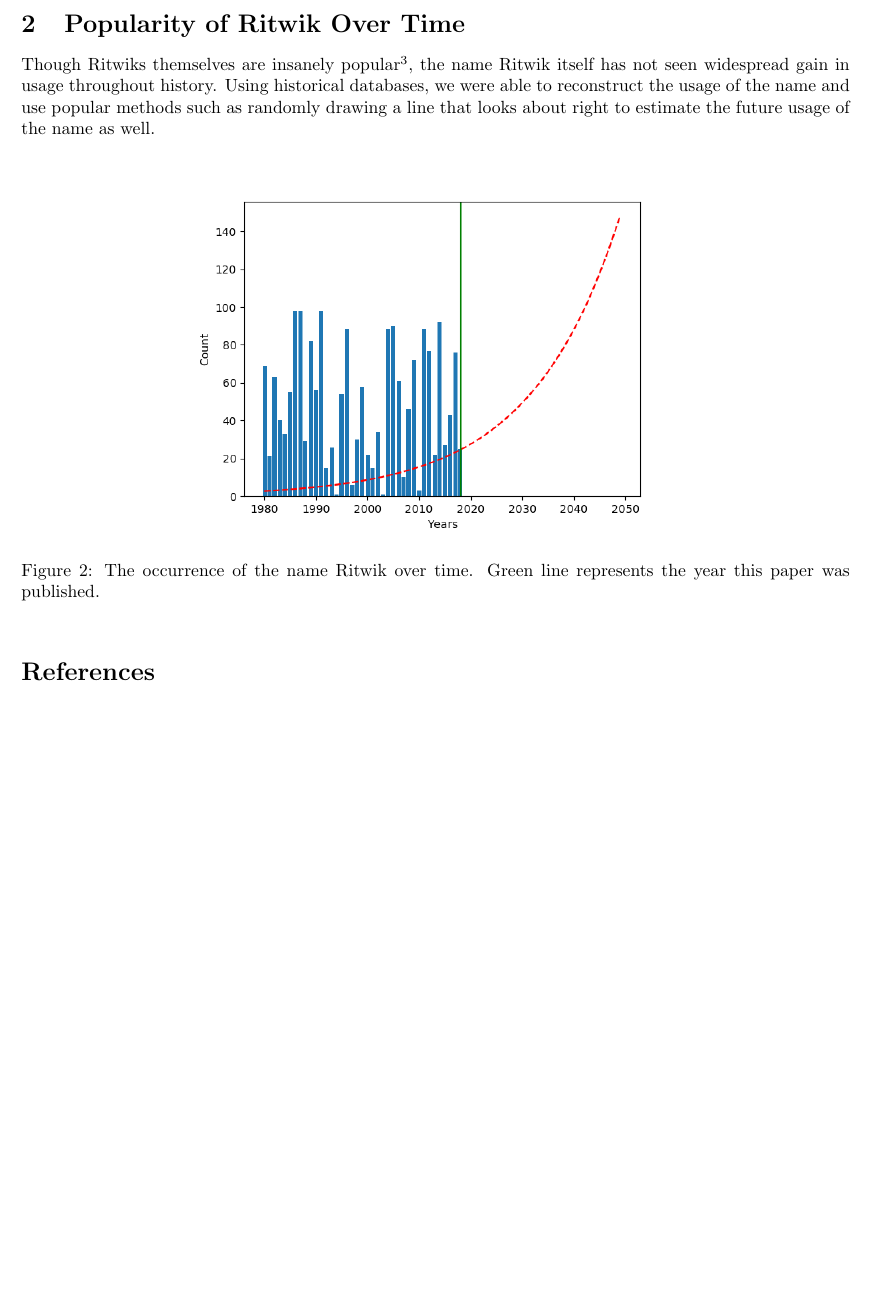
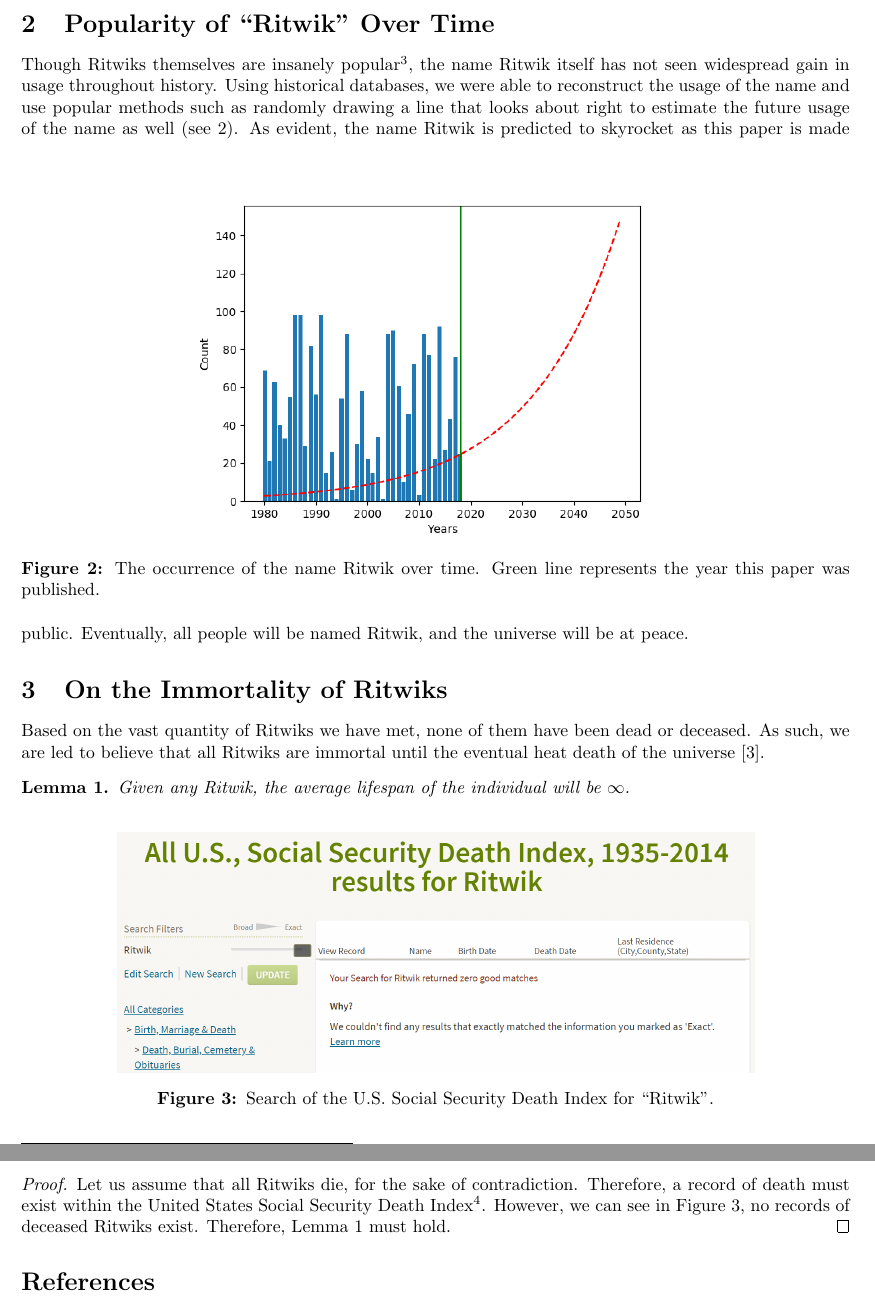
Before and after one commit to RitwikGupta/Council-Of-Ritwiks-SIGBOVIK, a LaTeX paper (template_Article.tex): part of page 2 of 2 before the commit and two parts of pages 2 and 3 of 3 after it, the two joined at a grey line, cut so that both start at the same text, the shorter picture padded with empty space. Compiled offline with pdfLaTeX.

Commit message:
Add many more interesting sections

```diff
--- a/template_Article.tex
+++ b/template_Article.tex
@@ -41,14 +55,31 @@ Count_i \sim Poi(\lambda),\\
 \end{subequations}
 \vspace{1in}
 
-\section{Popularity of Ritwik Over Time}
-Though Ritwiks themselves are insanely popular\footnote{Refer to our peers.}, the name Ritwik itself has not seen widespread gain in usage throughout history. Using historical databases, we were able to reconstruct the usage of the name and use popular methods such as randomly drawing a line that looks about right to estimate the future usage of the name as well.
+\section{Popularity of ``Ritwik" Over Time}
+Though Ritwiks themselves are insanely popular\footnote{Refer to our peers.}, the name Ritwik itself has not seen widespread gain in usage throughout history. Using historical databases, we were able to reconstruct the usage of the name and use popular methods such as randomly drawing a line that looks about right to estimate the future usage of the name as well (see \ref{fig:usageofritwik}).
 \begin{figure}[h]
 	\centering
 	\includegraphics[width=4in]{figures/UsageOfRitwik}
 	\caption{The occurrence of the name Ritwik over time. Green line represents the year this paper was published.}
 	\label{fig:usageofritwik}
 \end{figure}
+As evident, the name Ritwik is predicted to skyrocket as this paper is made public. Eventually, all people will be named Ritwik, and the universe will be at peace.
+
+\section{On the Immortality of Ritwiks}
+Based on the vast quantity of Ritwiks we have met, none of them have been dead or deceased. As such, we are led to believe that all Ritwiks are immortal until the eventual heat death of the universe \cite{HeatDeath}.
+\begin{lemma}
+\label{lemma:death}
+	Given any Ritwik, the average lifespan of the individual will be $\infty$.
+\end{lemma}
+\begin{figure}[h]
+	\centering
+	\includegraphics[width=5in]{figures/RitwikLackOfDeath}
+	\caption{Search of the U.S. Social Security Death Index for ``Ritwik".}
+	\label{fig:ritwiklackofdeath}
+\end{figure}
+\begin{proof}
+Let us assume that all Ritwiks die, for the sake of contradiction. Therefore, a record of death must exist within the United States Social Security Death Index\footnote{http://search.ancestry.com/search/db.aspx?dbid=3693}. However, we can see in Figure \ref{fig:ritwiklackofdeath}, no records of deceased Ritwiks exist. Therefore, Lemma \ref{lemma:death} must hold.
+\end{proof}
 
 
 \bibliographystyle{unsrt}
```
Also changed, not shown: references.bib (+10 -2 lines), figures/RitwikLackOfDeath.png (added), template_Article.pdf, template_Article.tex (16 more changed lines).
